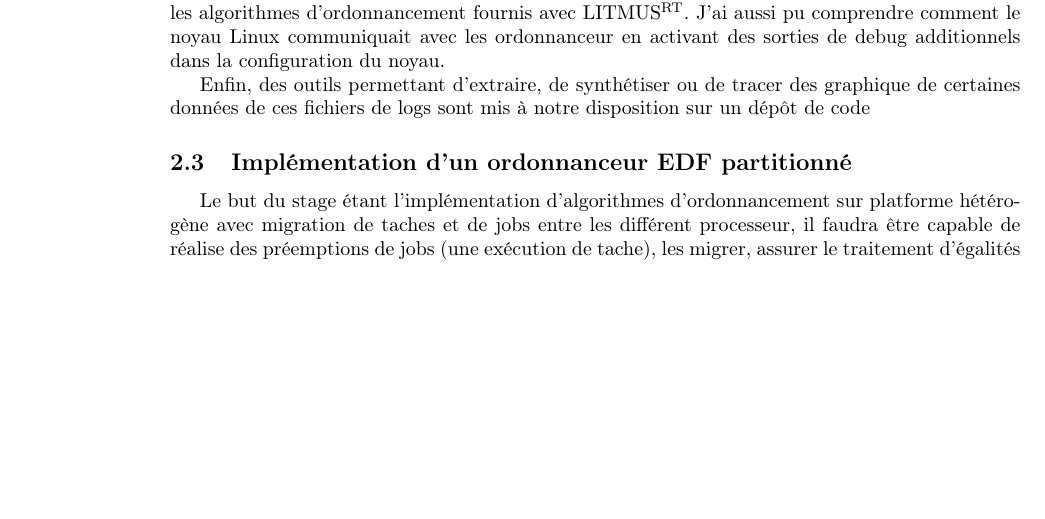
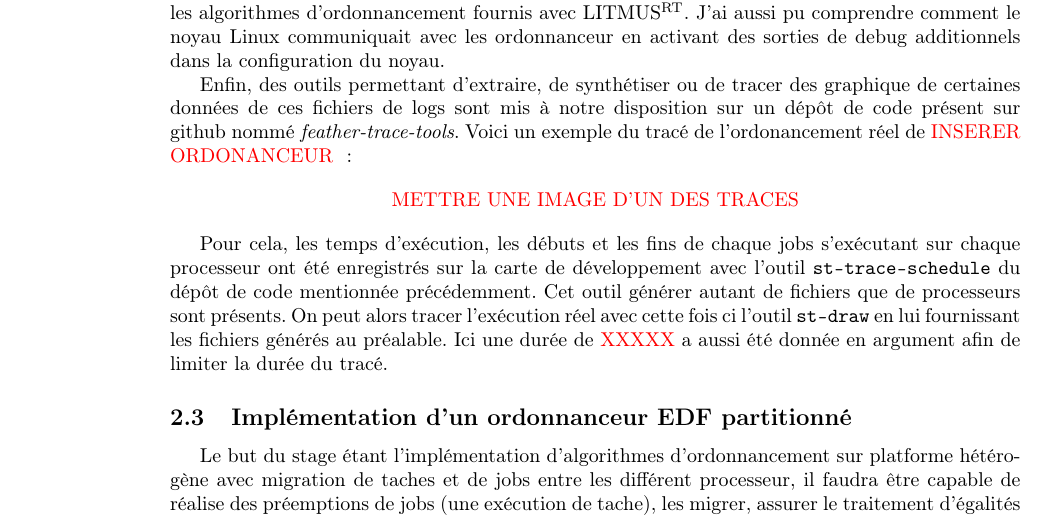
Before and after one commit to VincidaB/RapportStageIngenieur, a LaTeX document (main.tex, which reads LITMUS-RT/presentation-feather-trace.tex): part of page 7 of 17, cut so that both start at the same text, the shorter picture padded with empty space. Compiled offline with pdfLaTeX.

Commit message:
And even more work

```diff
--- a/LITMUS-RT/presentation-feather-trace.tex
+++ b/LITMUS-RT/presentation-feather-trace.tex
@@ -2,4 +2,10 @@
 
 Cela a été très utile lorsque j'ai développé des nouveaux ordonnanceur sous \litmus afin de corriger des erreurs. Mais cet outil m'a aussi été essentiel afin de comprendre comment fonctionnait les algorithmes d’ordonnancement fournis avec \litmus. J'ai aussi pu comprendre comment le noyau Linux communiquait avec les ordonnanceur en activant des sorties de debug additionnels dans la configuration du noyau.
 
-Enfin, des outils permettant d'extraire, de synthétiser ou de tracer des graphique de certaines données de ces fichiers de logs sont mis à notre disposition sur un dépôt de code
+Enfin, des outils permettant d'extraire, de synthétiser ou de tracer des graphique de certaines données de ces fichiers de logs sont mis à notre disposition sur un dépôt de code présent sur github nommé \textit{feather-trace-tools}. Voici un exemple du tracé de l'ordonancement réel de \color{red} INSERER ORDONANCEUR \color{black} :
+
+\begin{center}
+     \color{red} METTRE UNE IMAGE D'UN DES TRACES
+\end{center}
+
+Pour cela, les temps d'exécution, les débuts et les fins de chaque jobs s'exécutant sur chaque processeur ont été enregistrés sur la carte de développement avec l'outil \texttt{st-trace-schedule} du dépôt de code mentionnée précédemment. Cet outil générer autant de fichiers que de processeurs sont présents. On peut alors tracer l’exécution réel avec cette fois ci l'outil \texttt{st-draw} en lui fournissant les fichiers générés au préalable. Ici une durée de \color{red} XXXXX \color{black} a aussi été donnée en argument afin de limiter la durée du tracé.
```
Also changed, not shown: main.pdf.
